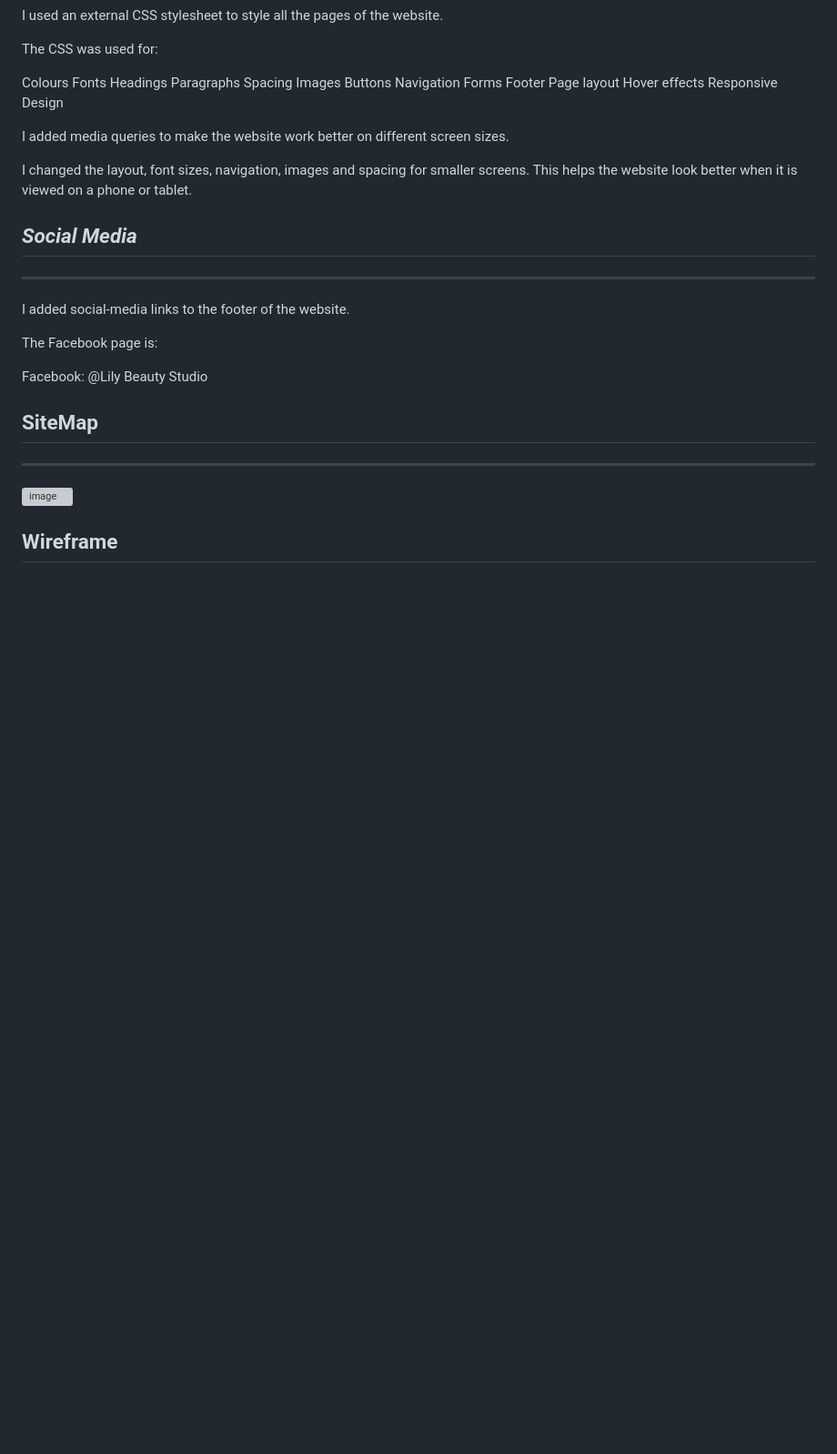
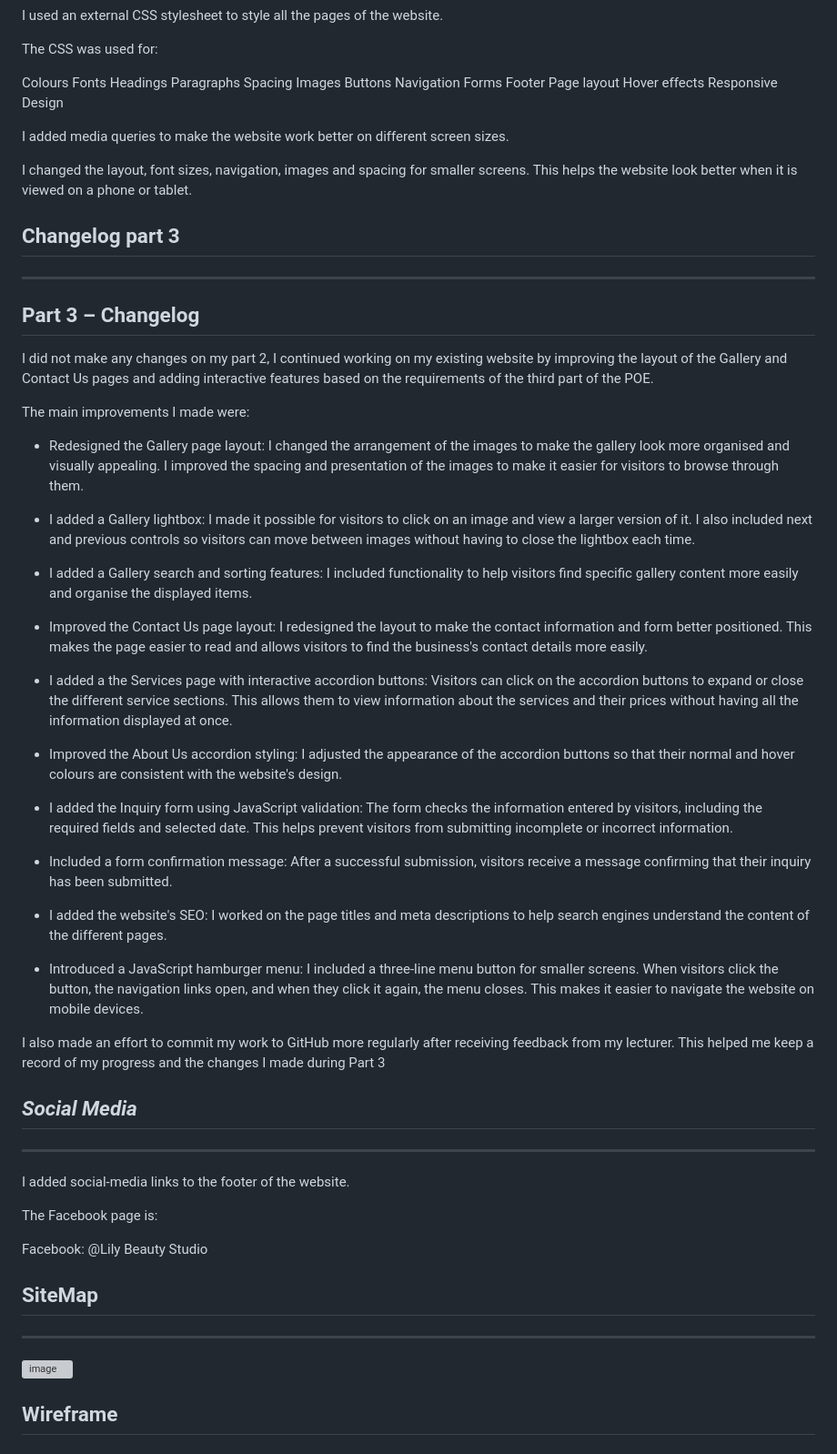
Before and after one commit to Avel-a/lilybeautystudio, a Markdown page: README.md, the part around the change. Shown at 91% size. Rendered like a GitHub page; blank space fills up the shorter version; grey boxes are pictures that could not be loaded.

Commit message:
Update README with changes from Part 3
Improved layout and interactivity of Gallery and Contact Us pages, added Services page with accordion buttons, implemented JavaScript validation for Inquiry form, and enhanced SEO.

```diff
--- a/README.md
+++ b/README.md
@@ -94,6 +94,36 @@ I added media queries to make the website work better on different screen sizes.
 
 I changed the layout, font sizes, navigation, images and spacing for smaller screens. This helps the website look better when it is viewed on a phone or tablet.
 
+## Changelog part 3
+----------------------
+## Part 3 – Changelog
+
+I did not make any changes on my part 2, I continued working on my existing website by improving the layout of the Gallery and Contact Us pages and adding interactive features based on the requirements of the third part of the POE.
+
+The main improvements I made were:
+
+* Redesigned the Gallery page layout: I changed the arrangement of the images to make the gallery look more organised and visually appealing. I improved the spacing and presentation of the images to make it easier for visitors to browse through them.
+
+* I added a Gallery lightbox: I made it possible for visitors to click on an image and view a larger version of it. I also included next and previous controls so visitors can move between images without having to close the lightbox each time.
+
+* I added a Gallery search and sorting features: I included functionality to help visitors find specific gallery content more easily and organise the displayed items.
+
+* Improved the Contact Us page layout: I redesigned the layout to make the contact information and form better positioned. This makes the page easier to read and allows visitors to find the business's contact details more easily.
+
+* I added a the Services page with interactive accordion buttons: Visitors can click on the accordion buttons to expand or close the different service sections. This allows them to view information about the services and their prices without having all the information displayed at once.
+
+* Improved the About Us accordion styling: I adjusted the appearance of the accordion buttons so that their normal and hover colours are consistent with the website's design.
+
+* I added the Inquiry form using JavaScript validation: The form checks the information entered by visitors, including the required fields and selected date. This helps prevent visitors from submitting incomplete or incorrect information.
+
+* Included a form confirmation message: After a successful submission, visitors receive a message confirming that their inquiry has been submitted.
+
+* I added the website's SEO: I worked on the page titles and meta descriptions to help search engines understand the content of the different pages.
+
+* Introduced a JavaScript hamburger menu: I included a three-line menu button for smaller screens. When visitors click the button, the navigation links open, and when they click it again, the menu closes. This makes it easier to navigate the website on mobile devices.
+
+I also made an effort to commit my work to GitHub more regularly after receiving feedback from my lecturer. This helped me keep a record of my progress and the changes I made during Part 3
+
 ## *Social Media*
 -----------------------
 I added social-media links to the footer of the website.
```
